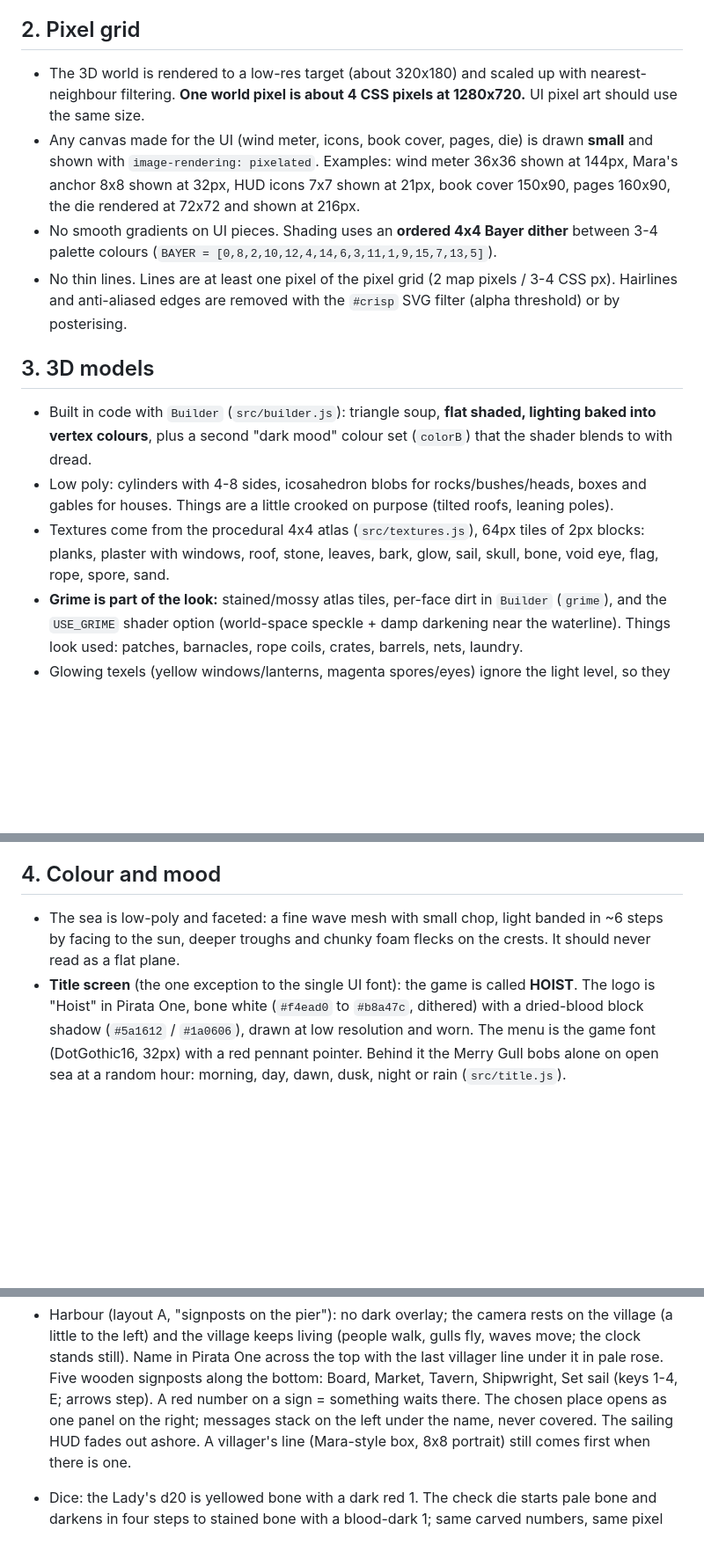
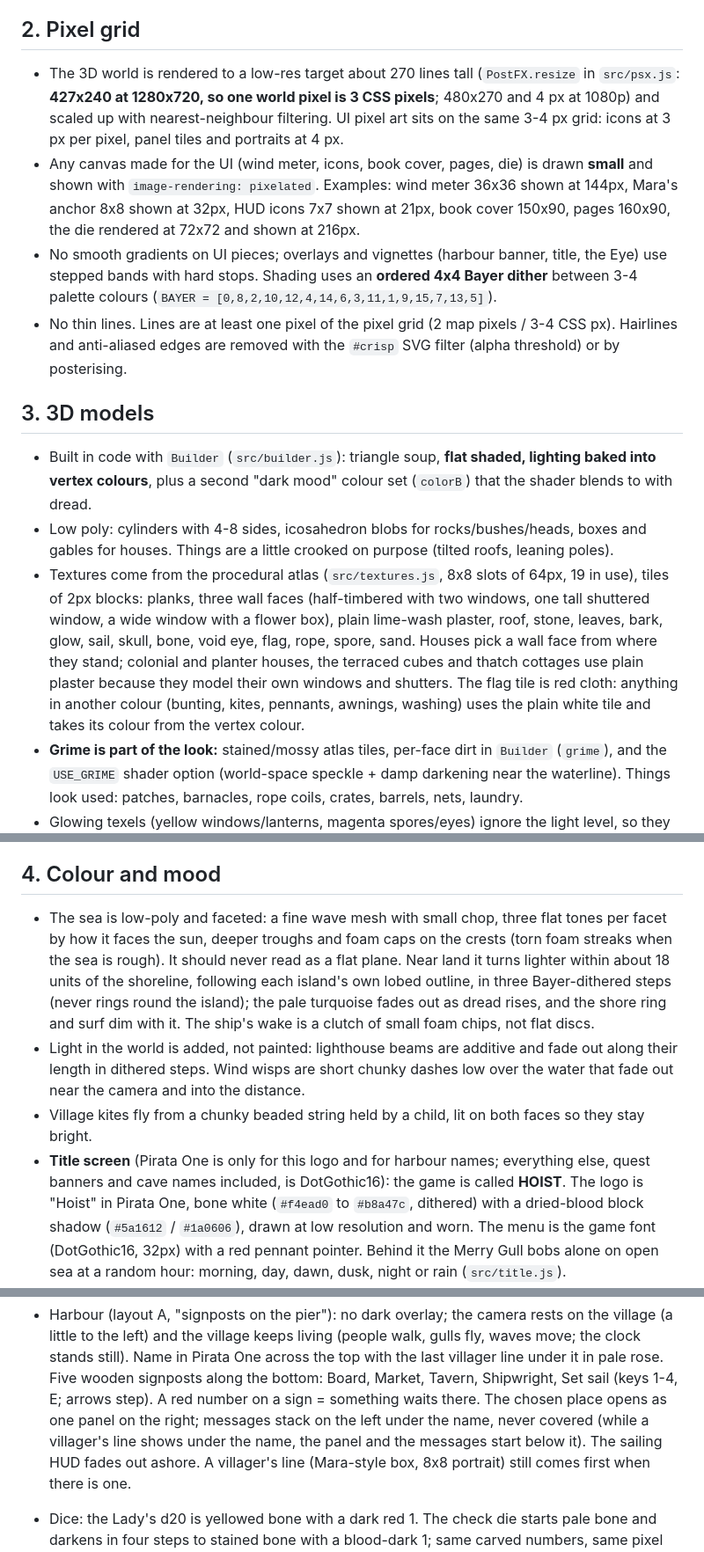
Before and after one commit to housedodo/pocket-pirates, a Markdown page: docs/STYLE.md, 3 parts joined by grey strips. Shown at 88% size. Drawn GitHub-style; blank space fills up the shorter version.

Commit message:
STYLE.md matches the code; PROGRESS notes the visual pass
Render target 427x240 at 3 px, three sea tones and dithered shallows, beams and wisps, the atlas and wall faces,
roof colours per village style, Pirata One only for the logo and harbour names, stepped overlays, top paper tabs,
harbour panel below the villager's line.

Co-Authored-By: Claude Opus 5.5 <noreply@anthropic.com>
Claude-Session: https://claude.ai/code/session_01GPsxV1pNq6MTk7u626Crih

```diff
--- a/docs/STYLE.md
+++ b/docs/STYLE.md
@@ -10,12 +10,13 @@ A PS1-era, low-poly, **pixelated and slightly dirty** Caribbean world: chunky di
 purple and magenta cosmic horror as dread rises.
 
 ## 2. Pixel grid
-- The 3D world is rendered to a low-res target (about 320x180) and scaled up with nearest-neighbour
-  filtering. **One world pixel is about 4 CSS pixels at 1280x720.** UI pixel art should use the same size.
+- The 3D world is rendered to a low-res target about 270 lines tall (`PostFX.resize` in `src/psx.js`: **427x240 at
+  1280x720, so one world pixel is 3 CSS pixels**; 480x270 and 4 px at 1080p) and scaled up with nearest-neighbour
+  filtering. UI pixel art sits on the same 3-4 px grid: icons at 3 px per pixel, panel tiles and portraits at 4 px.
 - Any canvas made for the UI (wind meter, icons, book cover, pages, die) is drawn **small** and shown with
   `image-rendering: pixelated`. Examples: wind meter 36x36 shown at 144px, Mara's anchor 8x8 shown at 32px,
   HUD icons 7x7 shown at 21px, book cover 150x90, pages 160x90, the die rendered at 72x72 and shown at 216px.
-- No smooth gradients on UI pieces. Shading uses an **ordered 4x4 Bayer dither** between 3-4 palette
+- No smooth gradients on UI pieces; overlays and vignettes (harbour banner, title, the Eye) use stepped bands with hard stops. Shading uses an **ordered 4x4 Bayer dither** between 3-4 palette
   colours (`BAYER = [0,8,2,10,12,4,14,6,3,11,1,9,15,7,13,5]`).
 - No thin lines. Lines are at least one pixel of the pixel grid (2 map pixels / 3-4 CSS px). Hairlines and
   anti-aliased edges are removed with the `#crisp` SVG filter (alpha threshold) or by posterising.
@@ -25,8 +26,12 @@ purple and magenta cosmic horror as dread rises.
   colours**, plus a second "dark mood" colour set (`colorB`) that the shader blends to with dread.
 - Low poly: cylinders with 4-8 sides, icosahedron blobs for rocks/bushes/heads, boxes and gables for houses.
   Things are a little crooked on purpose (tilted roofs, leaning poles).
-- Textures come from the procedural 4x4 atlas (`src/textures.js`), 64px tiles of 2px blocks: planks, plaster
-  with windows, roof, stone, leaves, bark, glow, sail, skull, bone, void eye, flag, rope, spore, sand.
+- Textures come from the procedural atlas (`src/textures.js`, 8x8 slots of 64px, 19 in use), tiles of 2px blocks: planks,
+  three wall faces (half-timbered with two windows, one tall shuttered window, a wide window with a flower box), plain
+  lime-wash plaster, roof, stone, leaves, bark, glow, sail, skull, bone, void eye, flag, rope, spore, sand. Houses pick a
+  wall face from where they stand; colonial and planter houses, the terraced cubes and thatch cottages use plain plaster
+  because they model their own windows and shutters. The flag tile is red cloth: anything in another colour (bunting,
+  kites, pennants, awnings, washing) uses the plain white tile and takes its colour from the vertex colour.
 - **Grime is part of the look:** stained/mossy atlas tiles, per-face dirt in `Builder` (`grime`), and the
   `USE_GRIME` shader option (world-space speckle + damp darkening near the waterline). Things look used:
   patches, barnacles, rope coils, crates, barrels, nets, laundry.
@@ -46,9 +51,16 @@ purple and magenta cosmic horror as dread rises.
   atoll (sand ring around a lagoon) and mangrove (mud flats, stilt-rooted trees, herons).
 
 ## 4. Colour and mood
-- The sea is low-poly and faceted: a fine wave mesh with small chop, light banded in ~6 steps by facing to the sun,
-  deeper troughs and chunky foam flecks on the crests. It should never read as a flat plane.
-- **Title screen** (the one exception to the single UI font): the game is called **HOIST**. The logo is "Hoist" in
+- The sea is low-poly and faceted: a fine wave mesh with small chop, three flat tones per facet by how it faces the sun,
+  deeper troughs and foam caps on the crests (torn foam streaks when the sea is rough). It should never read as a flat plane.
+  Near land it turns lighter within about 18 units of the shoreline, following each island's own lobed outline, in three
+  Bayer-dithered steps (never rings round the island); the pale turquoise fades out as dread rises, and the shore ring and
+  surf dim with it. The ship's wake is a clutch of small foam chips, not flat discs.
+- Light in the world is added, not painted: lighthouse beams are additive and fade out along their length in dithered
+  steps. Wind wisps are short chunky dashes low over the water that fade out near the camera and into the distance.
+- Village kites fly from a chunky beaded string held by a child, lit on both faces so they stay bright.
+- **Title screen** (Pirata One is only for this logo and for harbour names; everything else, quest banners and cave names
+  included, is DotGothic16): the game is called **HOIST**. The logo is "Hoist" in
   Pirata One, bone white (`#f4ead0` to `#b8a47c`, dithered) with a dried-blood block shadow (`#5a1612` / `#1a0606`),
   drawn at low resolution and worn. The menu is the game font (DotGothic16, 32px) with a red pennant pointer. Behind it the Merry Gull bobs alone on open
   sea at a random hour: morning, day, dawn, dusk, night or rain (`src/title.js`).
@@ -88,7 +100,8 @@ purple and magenta cosmic horror as dread rises.
   and the village keeps living (people walk, gulls fly, waves move; the clock stands still). Name in Pirata One across
   the top with the last villager line under it in pale rose. Five wooden signposts along the bottom: Board, Market,
   Tavern, Shipwright, Set sail (keys 1-4, E; arrows step). A red number on a sign = something waits there. The chosen
-  place opens as one panel on the right; messages stack on the left under the name, never covered. The sailing HUD
+  place opens as one panel on the right; messages stack on the left under the name, never covered (while a villager's
+  line shows under the name, the panel and the messages start below it). The sailing HUD
   fades out ashore. A villager's line (Mara-style box, 8x8 portrait) still comes first when there is one.
 
 - Dice: the Lady's d20 is yellowed bone with a dark red 1. The check die starts pale bone and darkens in four steps to
```
Also changed, not shown: other parts of docs/STYLE.md (+3 -4 lines), docs/PROGRESS.md (+1 -0 lines).
